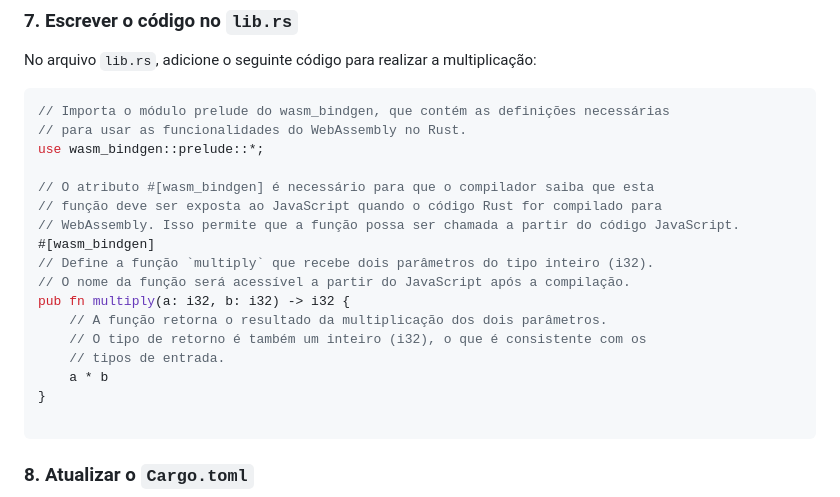
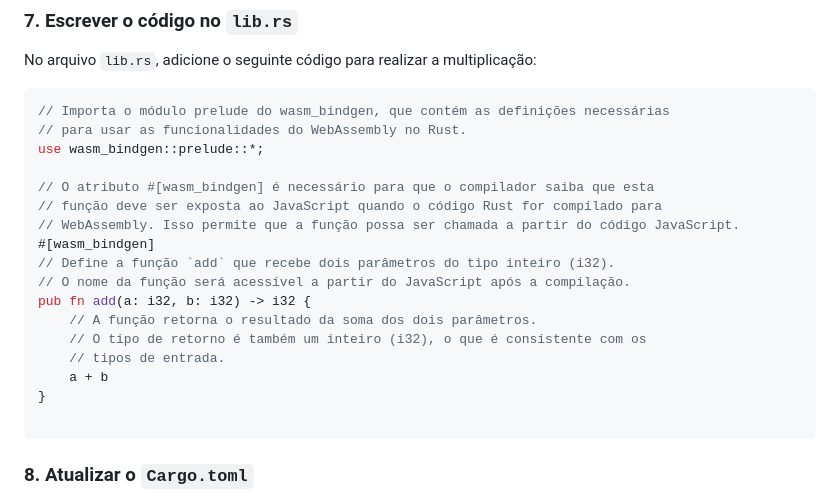
Before and after one commit to pedroarthurmelo/Emscripten, a Markdown page: README.md, the part around the change. GitHub-like rendering.

````diff
--- a/README.md
+++ b/README.md
@@ -79,13 +79,13 @@ use wasm_bindgen::prelude::*;
 // função deve ser exposta ao JavaScript quando o código Rust for compilado para
 // WebAssembly. Isso permite que a função possa ser chamada a partir do código JavaScript.
 #[wasm_bindgen]
-// Define a função `multiply` que recebe dois parâmetros do tipo inteiro (i32).
+// Define a função `add` que recebe dois parâmetros do tipo inteiro (i32).
 // O nome da função será acessível a partir do JavaScript após a compilação.
-pub fn multiply(a: i32, b: i32) -> i32 {
-    // A função retorna o resultado da multiplicação dos dois parâmetros.
+pub fn add(a: i32, b: i32) -> i32 {
+    // A função retorna o resultado da soma dos dois parâmetros.
     // O tipo de retorno é também um inteiro (i32), o que é consistente com os
     // tipos de entrada.
-    a * b
+    a + b
 }
 
 ```
````
